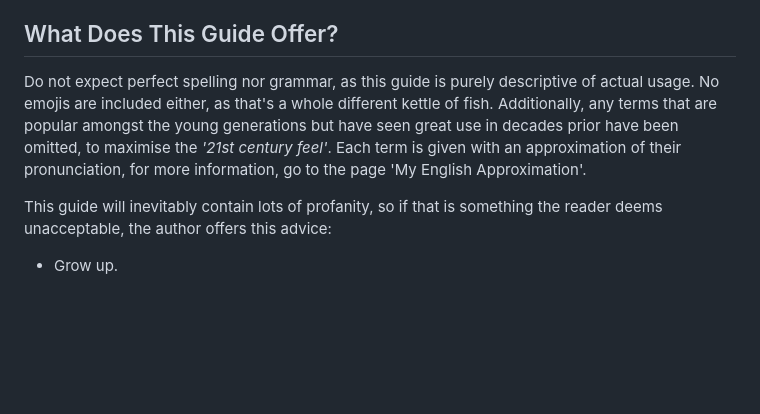
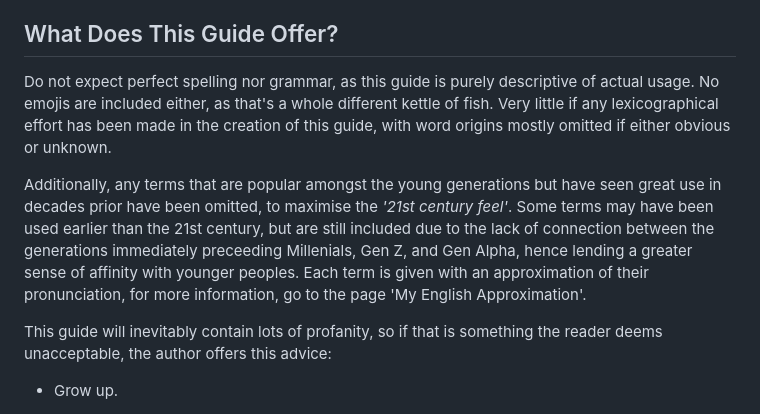
Before and after one commit to itsgab0/itsgab0.github.io, a Markdown page: listlist/gen-z-lingo.md, the part around the change. Drawn GitHub-style; blank space fills up the shorter version.

Commit message:
Reworded introductory text to further explain linguistic value

```diff
--- a/listlist/gen-z-lingo.md
+++ b/listlist/gen-z-lingo.md
@@ -34,7 +34,9 @@ Modern social media services allow users to 'follow' or 'subscribe' to other use
 
 ## What Does This Guide Offer?
 
-Do not expect perfect spelling nor grammar, as this guide is purely descriptive of actual usage. No emojis are included either, as that's a whole different kettle of fish. Additionally, any terms that are popular amongst the young generations but have seen great use in decades prior have been omitted, to maximise the *'21st century feel'*. Each term is given with an approximation of their pronunciation, for more information, go to the page 'My English Approximation'.
+Do not expect perfect spelling nor grammar, as this guide is purely descriptive of actual usage. No emojis are included either, as that's a whole different kettle of fish. Very little if any lexicographical effort has been made in the creation of this guide, with word origins mostly omitted if either obvious or unknown.
+
+Additionally, any terms that are popular amongst the young generations but have seen great use in decades prior have been omitted, to maximise the *'21st century feel'*. Some terms may have been used earlier than the 21st century, but are still included due to the lack of connection between the generations immediately preceeding Millenials, Gen Z, and Gen Alpha, hence lending a greater sense of affinity with younger peoples. Each term is given with an approximation of their pronunciation, for more information, go to the page 'My English Approximation'.
 
 This guide will inevitably contain lots of profanity, so if that is something the reader deems unacceptable, the author offers this advice:
 
```
